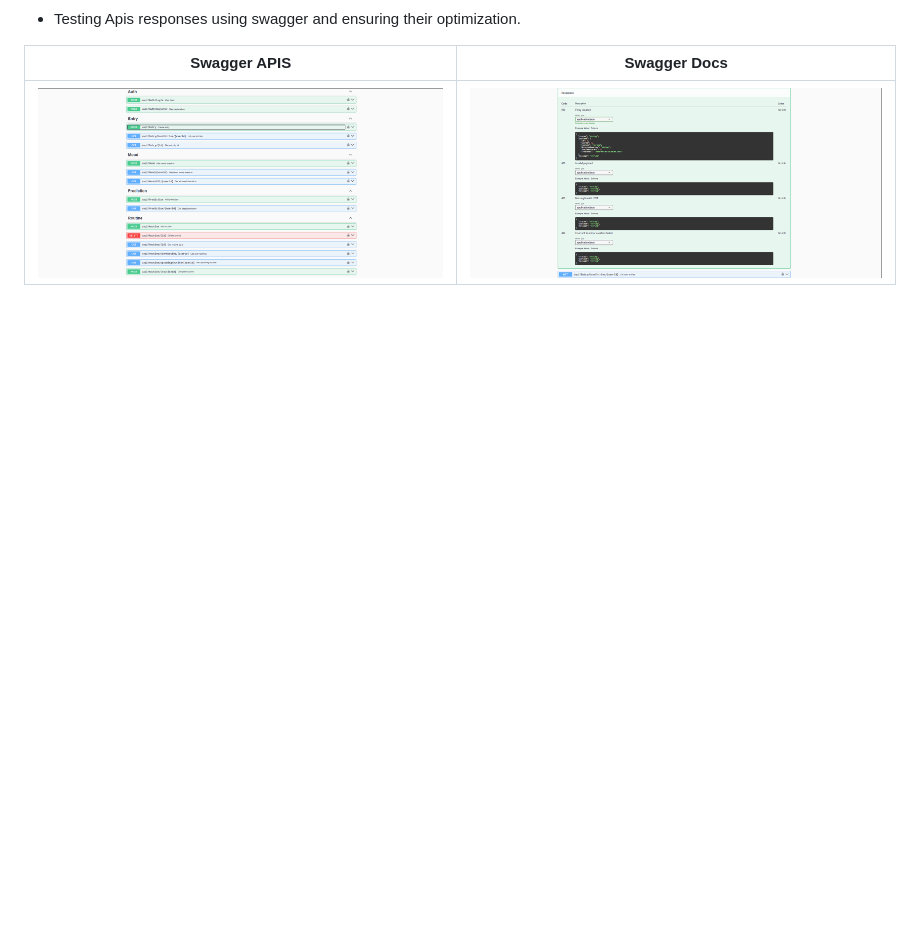
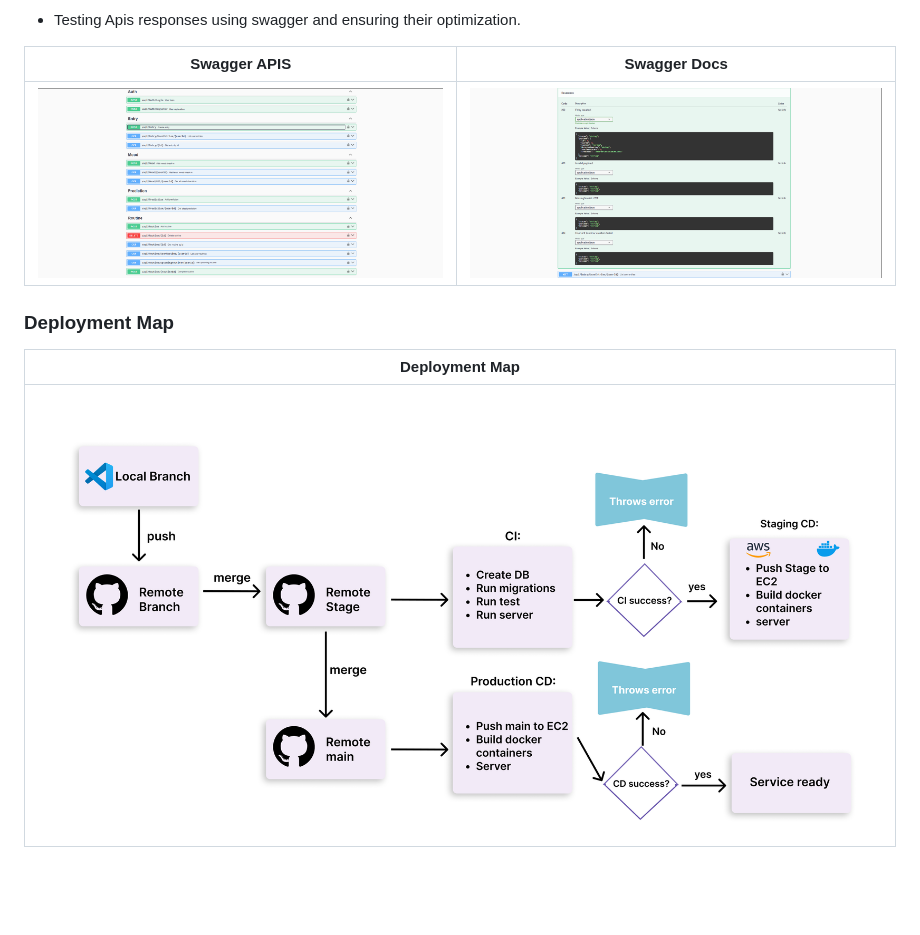
Before and after one commit to HadiHD17/Mind-Guard, a Markdown page: README.md, the part around the change printed below. GitHub-like rendering; pictures changed too: readme/demo/Deployment Diagram.png (added); blank space fills up the shorter version.

```diff
--- a/README.md
+++ b/README.md
@@ -128,4 +128,10 @@
 | ------------------------------------------ | ------------------------------------------ |
 | ![Swagger](./readme/demo/swagger_apis.png) | ![Swagger](./readme/demo/swagger_docs.png) |
 
+### Deployment Map
+
+| Deployment Map                                 |
+| ---------------------------------------------- |
+| ![Map](./readme/demo/Deployment%20Diagram.png) |
+
 <br><br>
```
Also changed, not shown: other parts of README.md (+15 -15 lines).
